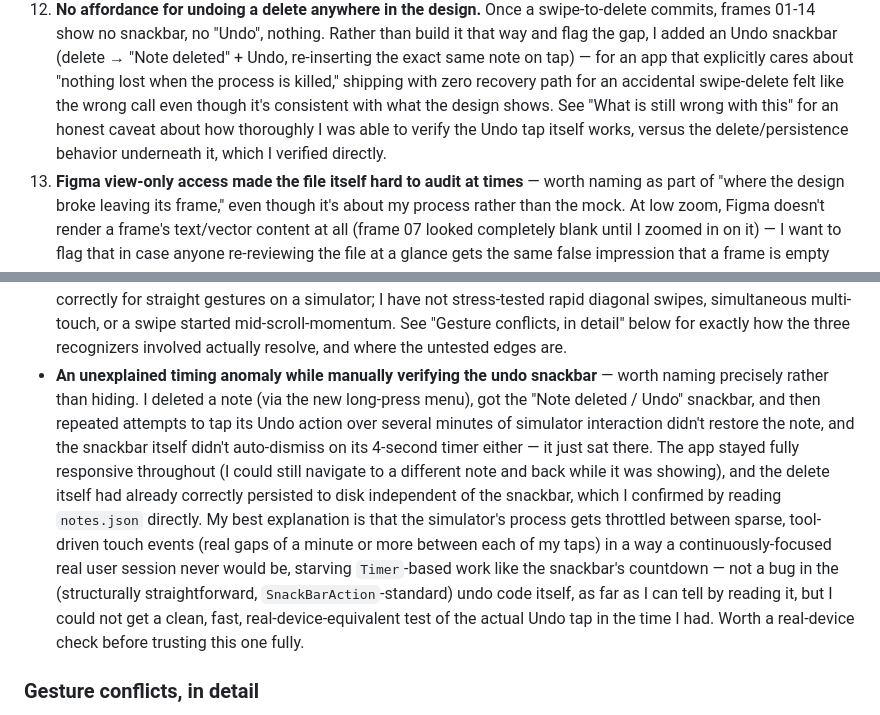
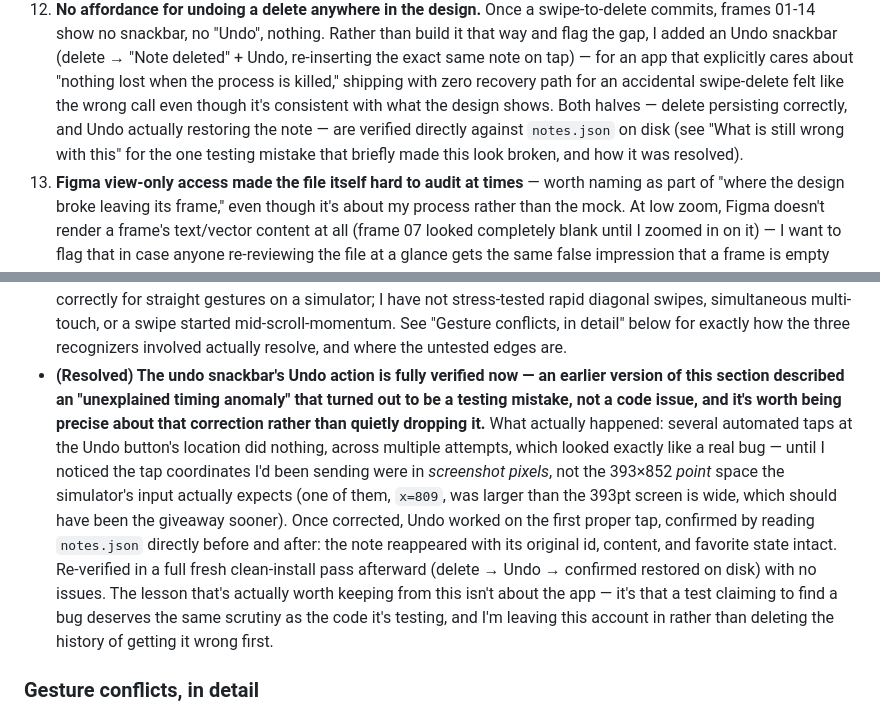
Before and after one commit to araqelyankaren99/task_application, a Markdown page: README.md, 2 parts joined by grey strips. Rendered like a GitHub page.

```diff
--- a/README.md
+++ b/README.md
@@ -259,10 +259,11 @@ found, in the order I found it:
     same note on tap) — for an app that explicitly cares about "nothing
     lost when the process is killed," shipping with zero recovery path
     for an accidental swipe-delete felt like the wrong call even though
-    it's consistent with what the design shows. See "What is still wrong
-    with this" for an honest caveat about how thoroughly I was able to
-    verify the Undo tap itself works, versus the delete/persistence
-    behavior underneath it, which I verified directly.
+    it's consistent with what the design shows. Both halves — delete
+    persisting correctly, and Undo actually restoring the note — are
+    verified directly against `notes.json` on disk (see "What is still
+    wrong with this" for the one testing mistake that briefly made this
+    look broken, and how it was resolved).
 13. **Figma view-only access made the file itself hard to audit at
     times** — worth naming as part of "where the design broke leaving its
     frame," even though it's about my process rather than the mock. At
@@ -327,25 +328,25 @@ questionable in my own code, not a victory lap:
   simultaneous multi-touch, or a swipe started mid-scroll-momentum. See
   "Gesture conflicts, in detail" below for exactly how the three
   recognizers involved actually resolve, and where the untested edges are.
-- **An unexplained timing anomaly while manually verifying the undo
-  snackbar** — worth naming precisely rather than hiding. I deleted a
-  note (via the new long-press menu), got the "Note deleted / Undo"
-  snackbar, and then repeated attempts to tap its Undo action over
-  several minutes of simulator interaction didn't restore the note, and
-  the snackbar itself didn't auto-dismiss on its 4-second timer either —
-  it just sat there. The app stayed fully responsive throughout (I could
-  still navigate to a different note and back while it was showing), and
-  the delete itself had already correctly persisted to disk independent
-  of the snackbar, which I confirmed by reading `notes.json` directly. My
-  best explanation is that the simulator's process gets throttled between
-  sparse, tool-driven touch events (real gaps of a minute or more between
-  each of my taps) in a way a continuously-focused real user session
-  never would be, starving `Timer`-based work like the snackbar's
-  countdown — not a bug in the (structurally straightforward,
-  `SnackBarAction`-standard) undo code itself, as far as I can tell by
-  reading it, but I could not get a clean, fast, real-device-equivalent
-  test of the actual Undo tap in the time I had. Worth a real-device
-  check before trusting this one fully.
+- **(Resolved) The undo snackbar's Undo action is fully verified now —
+  an earlier version of this section described an "unexplained timing
+  anomaly" that turned out to be a testing mistake, not a code issue,
+  and it's worth being precise about that correction rather than quietly
+  dropping it.** What actually happened: several automated taps at the
+  Undo button's location did nothing, across multiple attempts, which
+  looked exactly like a real bug — until I noticed the tap coordinates
+  I'd been sending were in *screenshot pixels*, not the 393×852 *point*
+  space the simulator's input actually expects (one of them, `x=809`,
+  was larger than the 393pt screen is wide, which should have been the
+  giveaway sooner). Once corrected, Undo worked on the first proper tap,
+  confirmed by reading `notes.json` directly before and after: the note
+  reappeared with its original id, content, and favorite state intact.
+  Re-verified in a full fresh clean-install pass afterward (delete →
+  Undo → confirmed restored on disk) with no issues. The lesson that's
+  actually worth keeping from this isn't about the app — it's that a
+  test claiming to find a bug deserves the same scrutiny as the code it's
+  testing, and I'm leaving this account in rather than deleting the
+  history of getting it wrong first.
 
 ### Gesture conflicts, in detail
 
```
Also changed, not shown: AI/context.md (+57 -10 lines).
